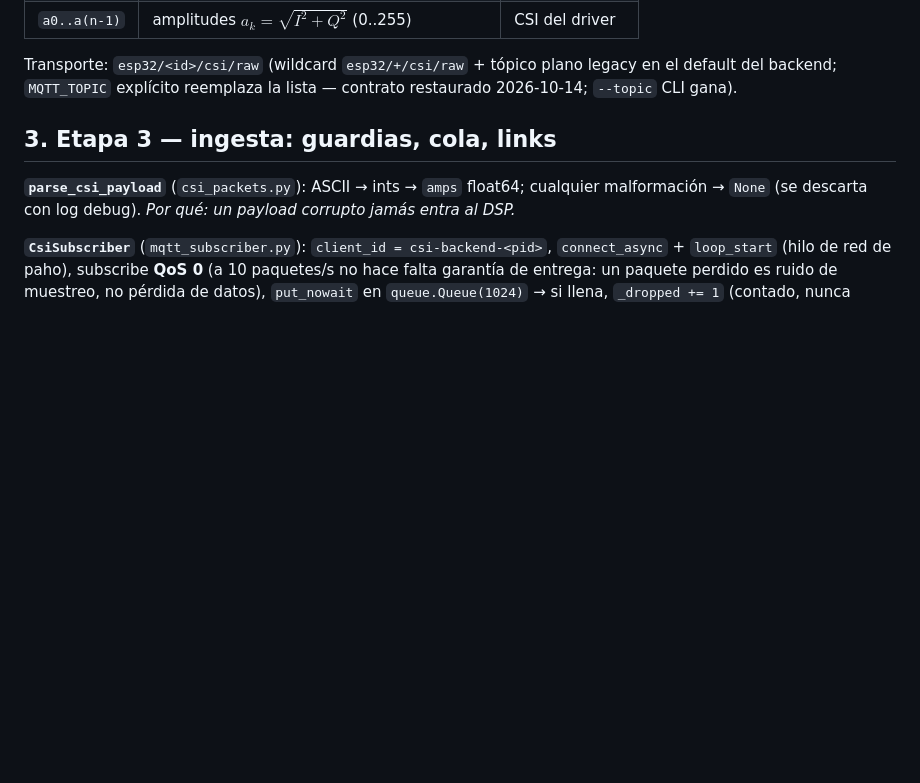
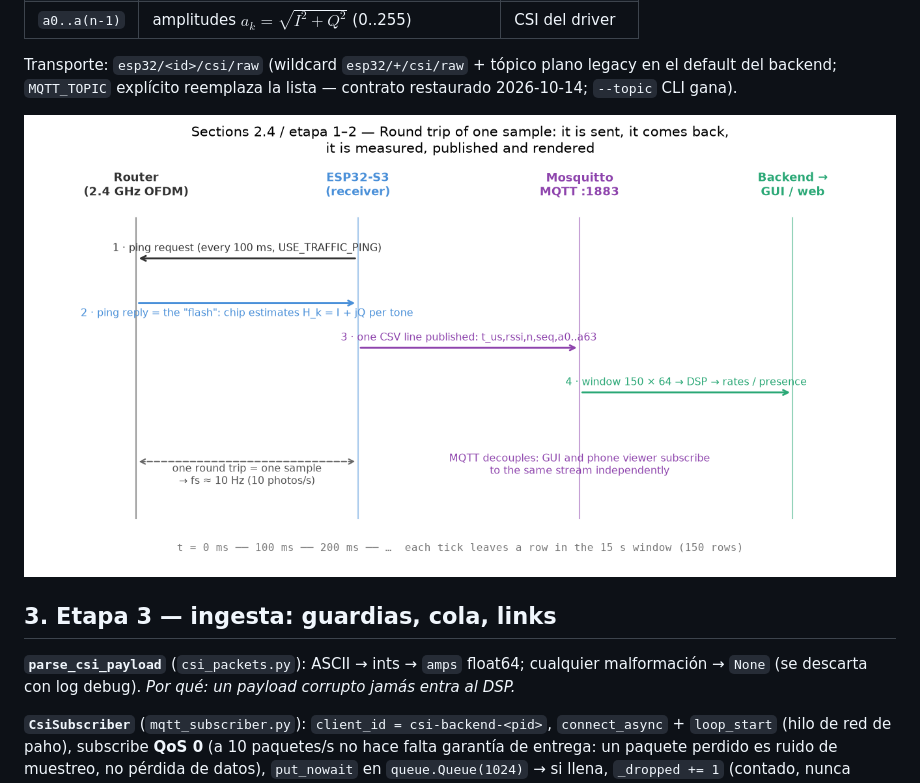
Before and after one commit to apoi1/csisensor, a Markdown page: docs/DATA-PIPELINE.md, the part around the change. Drawn GitHub-style; pictures changed too: docs/img/ping-roundtrip.png (added); blank space fills up the shorter version.

```diff
--- a/docs/DATA-PIPELINE.md
+++ b/docs/DATA-PIPELINE.md
@@ -79,6 +79,8 @@ Fila CSV por paquete (`csi_packets.py`, formato verificado):
 Transporte: `esp32/<id>/csi/raw` (wildcard `esp32/+/csi/raw` +
 tópico plano legacy en el default del backend; `MQTT_TOPIC` explícito
 reemplaza la lista — contrato restaurado 2026-10-14; `--topic` CLI gana).
+
+![Viaje de ida y vuelta de un muestreo: ping → respuesta → CSI → MQTT → backend → pantallas](img/ping-roundtrip.png)
 
 ## 3. Etapa 3 — ingesta: guardias, cola, links
 
```
Also changed, not shown: README.md (+2 -0 lines), docs/HOW-IT-WORKS.md (+6 -0 lines), docs/img/csi-frame-anatomy.png (added), docs/img/ofdm-subcarriers.png (added), 1 other file.
